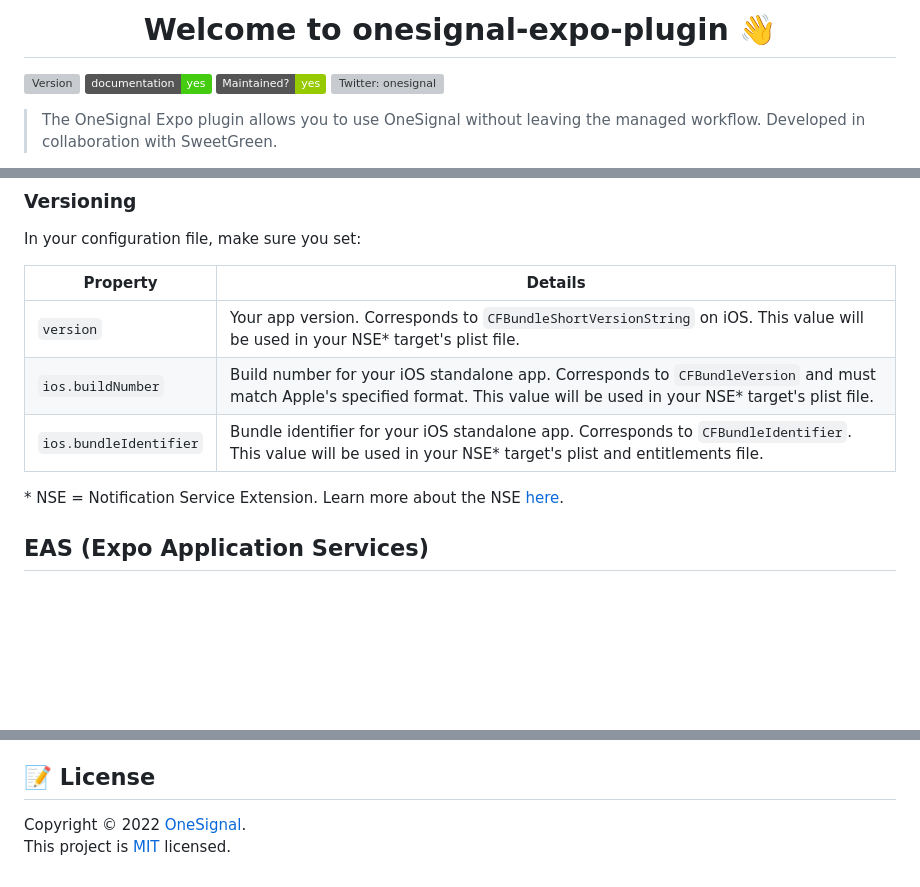
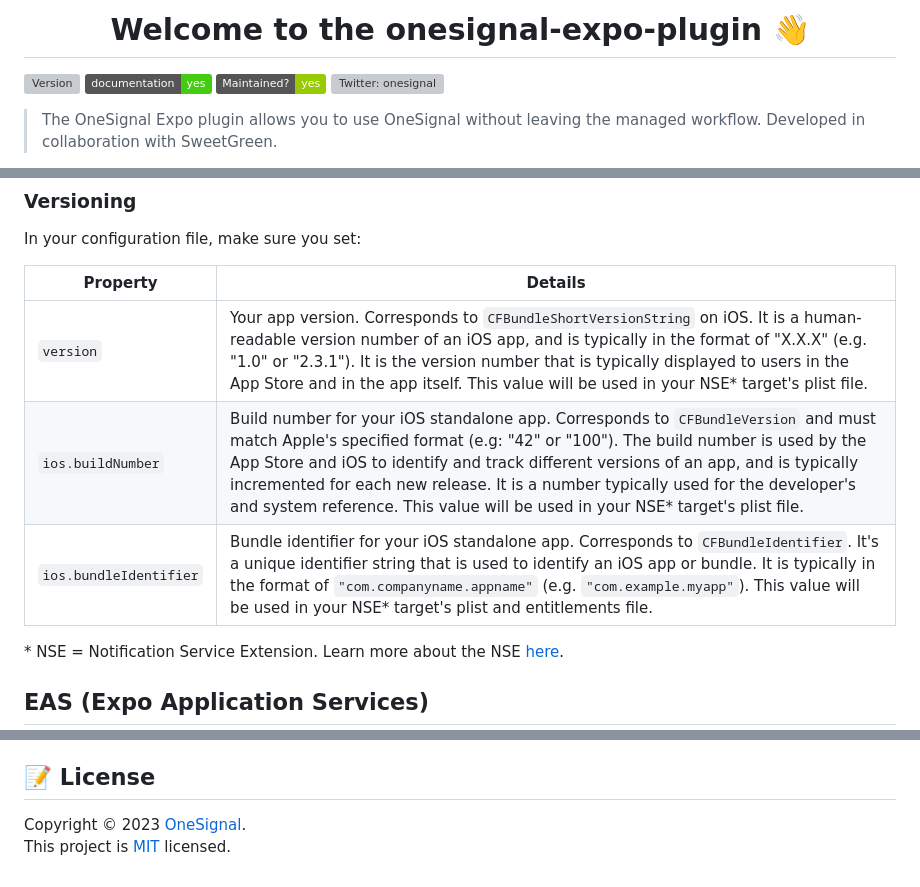
Before and after one commit to OneSignal/onesignal-expo-plugin, a Markdown page: README.md, 3 parts joined by grey strips. GitHub-like rendering; badges without logos; blank space fills up the shorter version; grey boxes are pictures that could not be loaded.

Commit message:
Update README.md for clarity

```diff
--- a/README.md
+++ b/README.md
@@ -1,4 +1,4 @@
-<h1 align="center">Welcome to onesignal-expo-plugin 👋</h1>
+<h1 align="center">Welcome to the onesignal-expo-plugin 👋</h1>
 <p>
   <a href="https://www.npmjs.com/package/onesignal-expo-plugin" target="_blank">
     <img alt="Version" src="https://img.shields.io/npm/v/onesignal-expo-plugin.svg">
@@ -119,9 +120,9 @@ In your configuration file, make sure you set:
 
 | Property             | Details                                                                                                                                                                      |
 |-------------------|-------------------------------------------------------------------------------------------------------------------------------------------------------------------------------|
-| `version`         | Your app version. Corresponds to `CFBundleShortVersionString` on iOS. This value will be used in your NSE* target's plist file.                                               |
-| `ios.buildNumber` | Build number for your iOS standalone app. Corresponds to `CFBundleVersion` and must match Apple's specified format. This value will be used in your NSE* target's plist file. |
-| `ios.bundleIdentifier` | Bundle identifier for your iOS standalone app. Corresponds to `CFBundleIdentifier`. This value will be used in your NSE* target's plist and entitlements file.           |
+| `version`         | Your app version. Corresponds to `CFBundleShortVersionString` on iOS. It is a human-readable version number of an iOS app, and is typically in the format of "X.X.X" (e.g. "1.0" or "2.3.1"). It is the version number that is typically displayed to users in the App Store and in the app itself. This value will be used in your NSE* target's plist file.                                               |
+| `ios.buildNumber` | Build number for your iOS standalone app. Corresponds to `CFBundleVersion` and must match Apple's specified format (e.g: "42" or "100"). The build number is used by the App Store and iOS to identify and track different versions of an app, and is typically incremented for each new release. It is a number typically used for the developer's and system reference. This value will be used in your NSE* target's plist file. |
+| `ios.bundleIdentifier` | Bundle identifier for your iOS standalone app. Corresponds to `CFBundleIdentifier`. It's a unique identifier string that is used to identify an iOS app or bundle. It is typically in the format of `"com.companyname.appname"` (e.g. `"com.example.myapp"`). This value will be used in your NSE* target's plist and entitlements file.           |
 
 \* NSE = Notification Service Extension. Learn more about the NSE [here](https://documentation.onesignal.com/docs/service-extensions).
 
@@ -180,5 +181,5 @@ Give a ⭐️ if this project helped you!
 
 ## 📝 License
 
-Copyright © 2022 [OneSignal](https://github.com/OneSignal).<br />
+Copyright © 2023 [OneSignal](https://github.com/OneSignal).<br />
 This project is [MIT](https://github.com/OneSignal/onesignal-expo-plugin/blob/main/LICENSE) licensed.
```
Also changed, not shown: other parts of README.md (+1 -0 lines).
